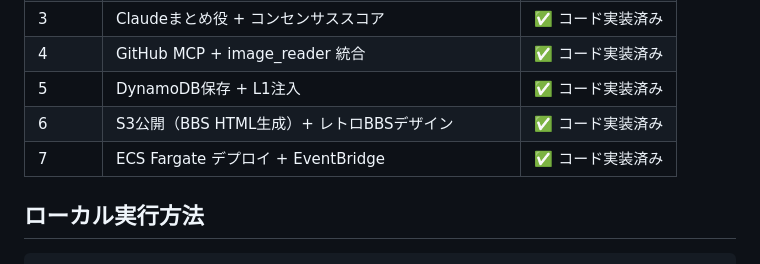
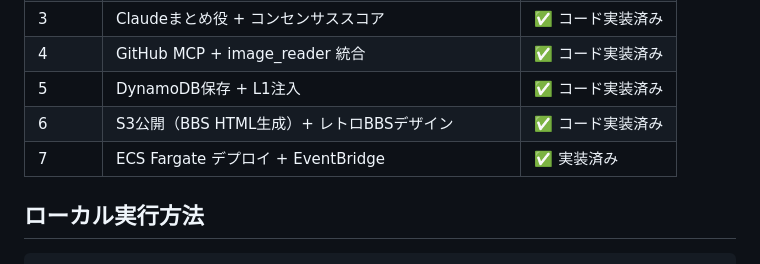
Before and after one commit to okamoto53515606/channel, a Markdown page: .github/copilot-instructions.md, the part around the change. GitHub-like rendering.

Commit message:
Update implementation status for ECS Fargate deployment

```diff
--- a/.github/copilot-instructions.md
+++ b/.github/copilot-instructions.md
@@ -84,7 +84,7 @@ docs/blueprint.md — 設計ブループリント
 | 4 | GitHub MCP + image_reader 統合 | ✅ コード実装済み |
 | 5 | DynamoDB保存 + L1注入 | ✅ コード実装済み |
 | 6 | S3公開（BBS HTML生成）+ レトロBBSデザイン | ✅ コード実装済み |
-| 7 | ECS Fargate デプロイ + EventBridge | ✅ コード実装済み |
+| 7 | ECS Fargate デプロイ + EventBridge | ✅ 実装済み |
 
 ## ローカル実行方法
 
```
